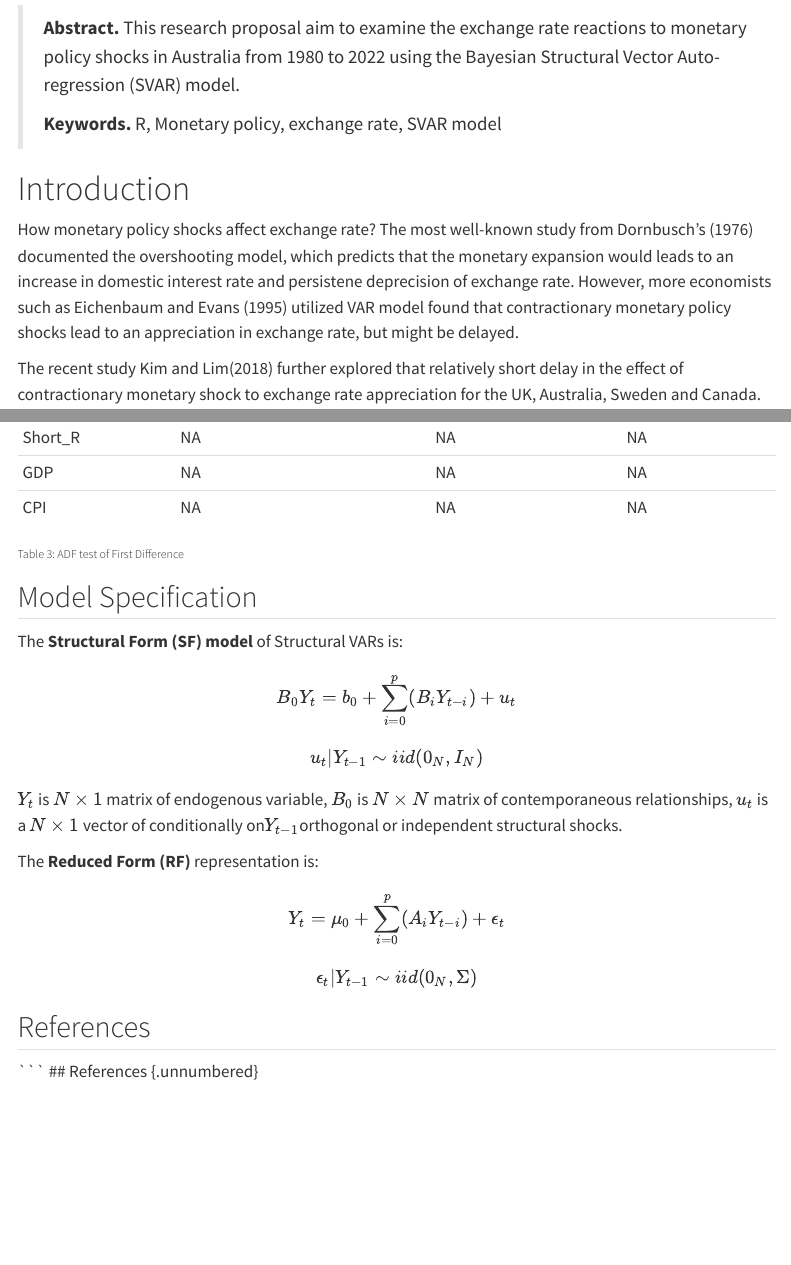
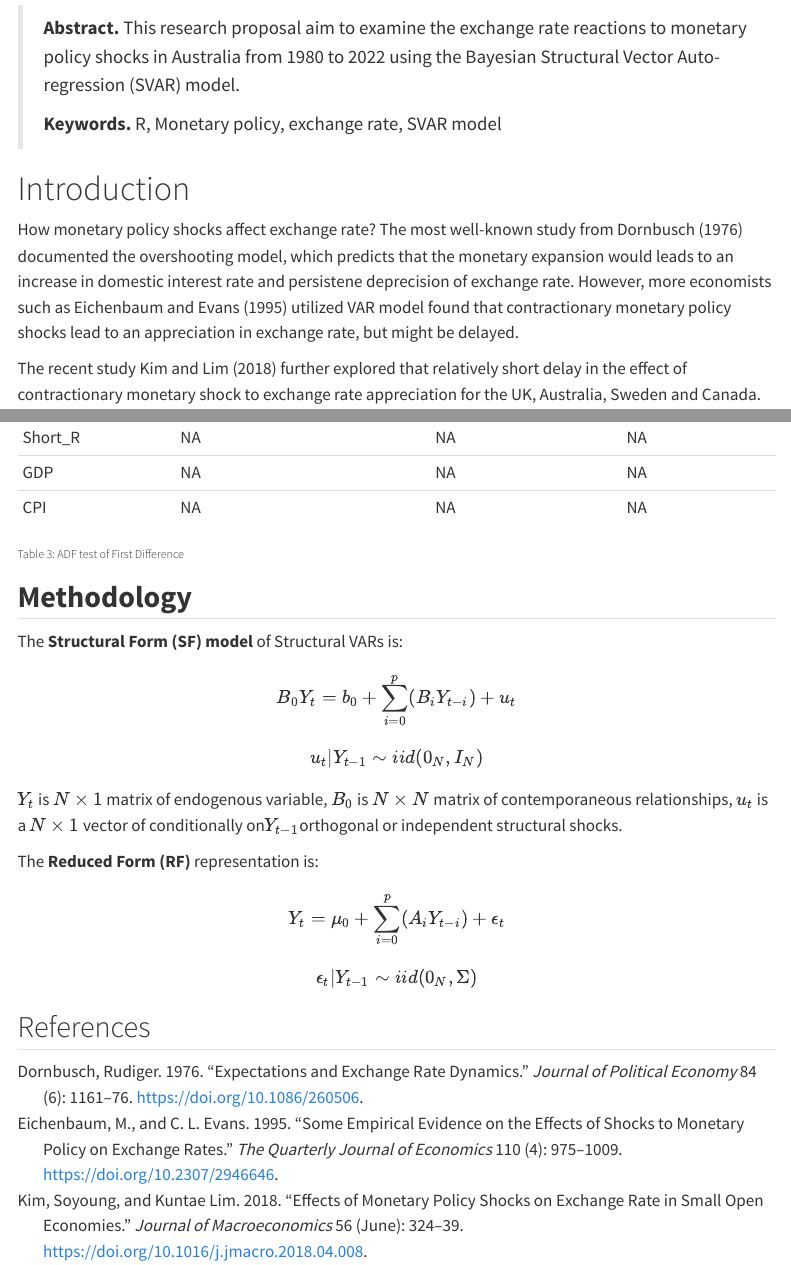
Before and after one commit to yufeimichelle/Macroeconometrics-, a Quarto document (index.qmd): the page in a window 1100 px wide, from 150 px down, and a second part further down, joined at a grey line. Rendered offline with R 4.5, knitr and Pandoc in place of Quarto, with nearby package versions; some code elsewhere in the file could not run offline; menus at the side of the page are left out.

Commit message:
add 3 new reference
Dornbusch's (1976)
Eichenbaum and Evans (1995)
Kim and Lim(2018)
#1

````diff
--- a/index.qmd
+++ b/index.qmd
@@ -14,9 +14,9 @@ bibliography: references.bib
 
 # Introduction
 
-How monetary policy shocks affect exchange rate? The most well-known study from Dornbusch's (1976) documented the overshooting model, which predicts that the monetary expansion would leads to an increase in domestic interest rate and persistene deprecision of exchange rate. However, more economists such as Eichenbaum and Evans (1995) utilized VAR model found that contractionary monetary policy shocks lead to an appreciation in exchange rate, but might be delayed.
+How monetary policy shocks affect exchange rate? The most well-known study from @dornbusch1976 documented the overshooting model, which predicts that the monetary expansion would leads to an increase in domestic interest rate and persistene deprecision of exchange rate. However, more economists such as @eichenbaum1995 utilized VAR model found that contractionary monetary policy shocks lead to an appreciation in exchange rate, but might be delayed.
 
-The recent study Kim and Lim(2018) further explored that relatively short delay in the effect of contractionary monetary shock to exchange rate appreciation for the UK, Australia, Sweden and Canada.
+The recent study @kim2018 further explored that relatively short delay in the effect of contractionary monetary shock to exchange rate appreciation for the UK, Australia, Sweden and Canada.
 
 This paper aims to focus on investigate the effect of monetary shock in a small open economy Australia, applying the Bayesian Structural Vector Auto-regression (SVAR) model. What is the role of monetary policy shock in exchange rate behavior in Australia? Are the effect similar to those large countries? Do we find similar puzzling responses?
 
@@ -257,7 +257,7 @@ knitr::kable(adf1, caption = "ADF test of First Difference", digits = 2)
 
 ###### Table 3: ADF test of First Difference
 
-## Model Specification
+## **Methodology**
 
 The **Structural Form (SF) model** of Structural VARs is:
 
@@ -286,5 +286,3 @@ Y_{t} =\mu_{0}  + \sum_{i=0}^{p} (A_{i}Y_{t-i} )+\epsilon_{t}
 \end{align}
 ```
 ## References
-
-\`\`\` \## References {.unnumbered}
````
